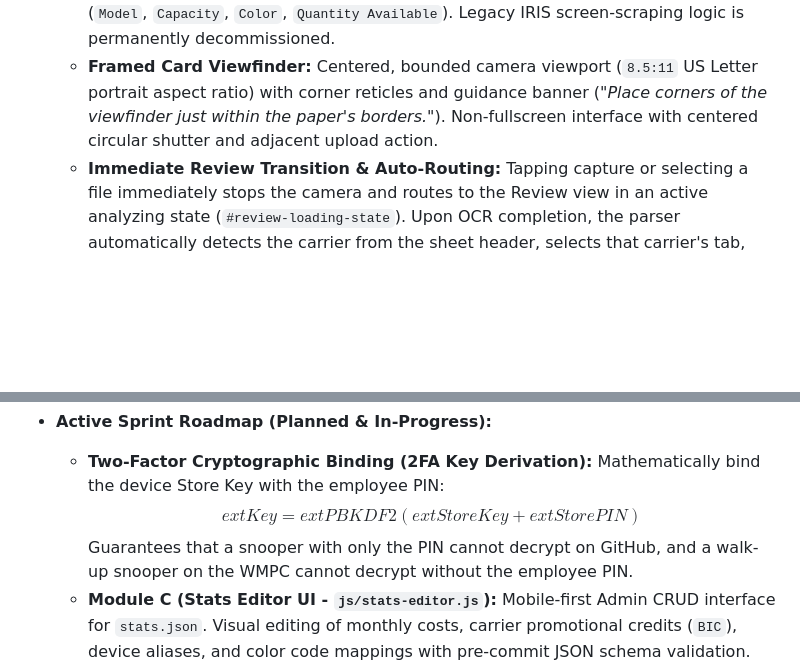
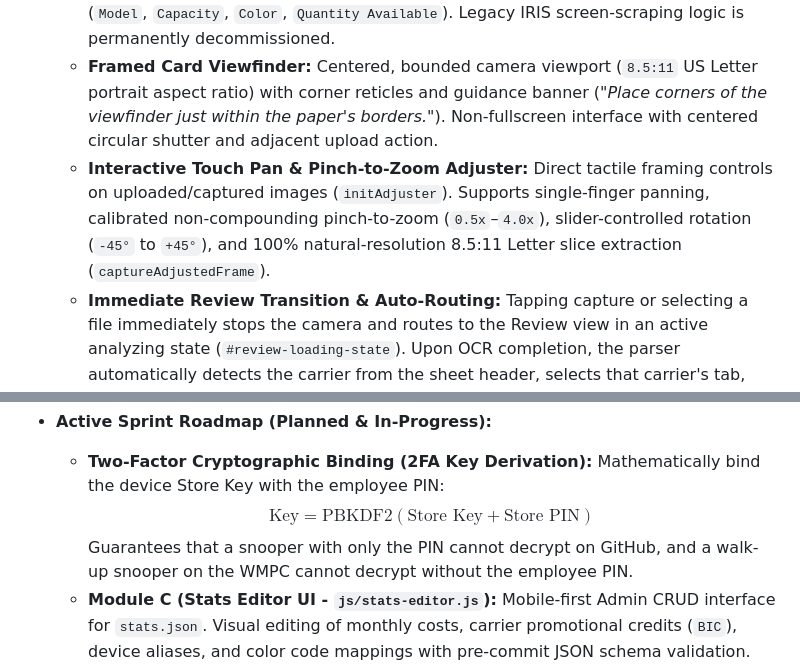
Before and after one commit to Spamfan/workflowoptimizer, a Markdown page: wfo-ldd-v20.md, 2 parts joined by grey strips. GitHub-like rendering; blank space fills up the shorter version.

```diff
--- a/wfo-ldd-v20.md
+++ b/wfo-ldd-v20.md
@@ -303,6 +311,7 @@ Replace with
 * **Module A (Add Inventory / Standardized Report Intake Pipeline) - [COMPLETE / OPERATIONAL BASELINE v0.0.18]:**
   * **Target Input Standard ("Inventory View Report"):** Ingests standardized printed physical reports containing Store # and Carrier in the header (`Carrier - AT&T`, `Carrier - T-Mobile`, `Carrier - Verizon Wireless`) and 4-column tabular inventory data (`Model`, `Capacity`, `Color`, `Quantity Available`). Legacy IRIS screen-scraping logic is permanently decommissioned.
   * **Framed Card Viewfinder:** Centered, bounded camera viewport (`8.5:11` US Letter portrait aspect ratio) with corner reticles and guidance banner (*"Place corners of the viewfinder just within the paper's borders."*). Non-fullscreen interface with centered circular shutter and adjacent upload action.
+  * **Interactive Touch Pan & Pinch-to-Zoom Adjuster:** Direct tactile framing controls on uploaded/captured images (`initAdjuster`). Supports single-finger panning, calibrated non-compounding pinch-to-zoom (`0.5x`–`4.0x`), slider-controlled rotation (`-45°` to `+45°`), and 100% natural-resolution 8.5:11 Letter slice extraction (`captureAdjustedFrame`).
   * **Immediate Review Transition & Auto-Routing:** Tapping capture or selecting a file immediately stops the camera and routes to the Review view in an active analyzing state (`#review-loading-state`). Upon OCR completion, the parser automatically detects the carrier from the sheet header, selects that carrier's tab, commits the extracted items, and displays the staged rows for review.
   * **Multi-Page Append Engine:** LocalStorage append engine supporting up to 5 physical sheets per carrier with Model + Capacity + Color quantity summing as specified in Part III.2.
 
@@ -312,7 +321,7 @@ Replace with
 
 * **Active Sprint Roadmap (Planned & In-Progress):**
   * **Two-Factor Cryptographic Binding (2FA Key Derivation):** Mathematically bind the device Store Key with the employee PIN:
-    $$	ext{Key} = 	ext{PBKDF2}(	ext{Store Key} + 	ext{Store PIN})$$
+    $$\text{Key} = \text{PBKDF2}(\text{Store Key} + \text{Store PIN})$$
     Guarantees that a snooper with only the PIN cannot decrypt on GitHub, and a walk-up snooper on the WMPC cannot decrypt without the employee PIN.
   * **Module C (Stats Editor UI - `js/stats-editor.js`):** Mobile-first Admin CRUD interface for `stats.json`. Visual editing of monthly costs, carrier promotional credits (`BIC`), device aliases, and color code mappings with pre-commit JSON schema validation.
 * **Module E (Bill Estimator - `js/estimator.js`):** Multi-line quote sheet calculating net monthly payments (EDLP minus BIC promo credits) with text quote and customer contact export.
```
Also changed, not shown: other parts of wfo-ldd-v20.md (+10 -2 lines).
